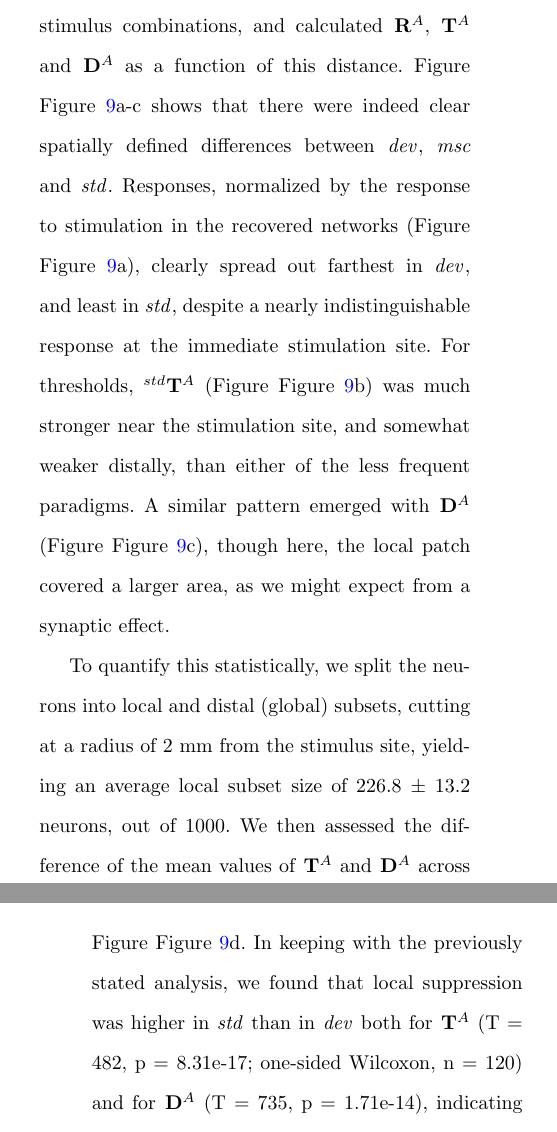
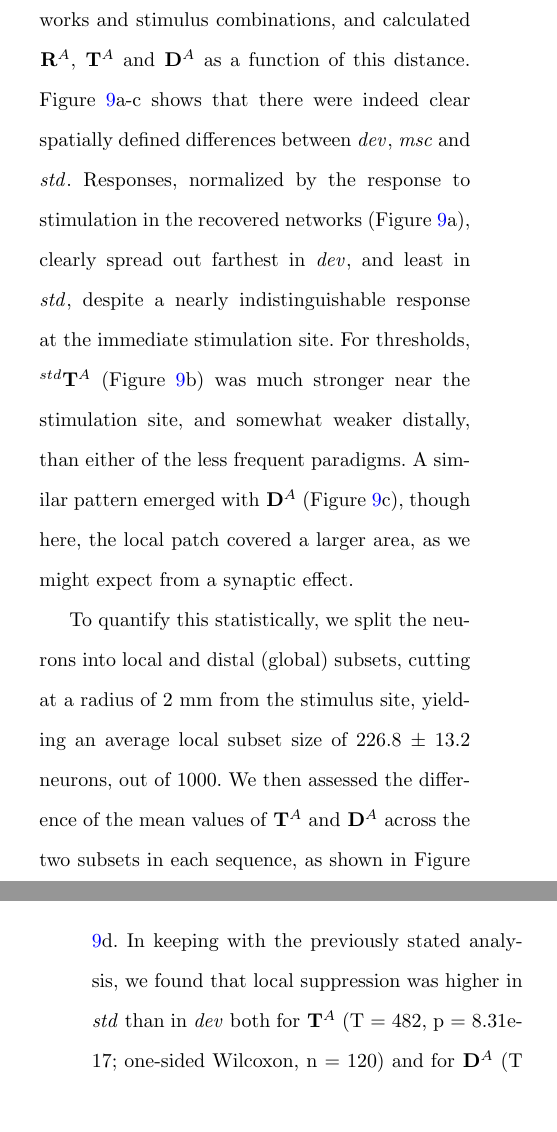
Before and after one commit to kernfel/plasticity-synergy-deviance-detection-history, a LaTeX paper (paper-1/manuscript.tex): two parts of the columns of pages 21 and 22 of 26, joined at a grey line, cut so that both start at the same text, the shorter picture padded with empty space. Compiled offline with pdfLaTeX.

Commit message:
Fixed figure refs

```diff
--- a/paper-1/manuscript.tex
+++ b/paper-1/manuscript.tex
@@ -356,9 +356,9 @@ We note that the direct and indirect effects of STD on global suppression appear
 \textbf{d} Mean $\T{A}{}$ in neurons <2 mm from the stimulation site (local) and more distant neurons (global). Data are averaged across relevant neurons and trials in each network and stimulus, leaving 120 data points to be summarized by box plot. Comparisons of interest are between \std{} and \dev{} in the local subset, and between \msc{} and \dev{} in the global subset.
 \textbf{e} Corresponding mean $\D{A}{}$ in local and global portions of the network.
 
-Finally, we sought to confirm whether "local" and "global" suppression, which we defined so far by the latency of response, did in fact reflect a spatial property of the network. To do so, we assessed the distance between the center of the target stimulation site and each neuron in all networks and stimulus combinations, and calculated $\R{A}{}$, $\T{A}{}$ and $\D{A}{}$ as a function of this distance. Figure \refpanel{10}{a-c} shows that there were indeed clear spatially defined differences between \dev{}, \msc{} and \std{}. Responses, normalized by the response to stimulation in the recovered networks (Figure \refpanel{10}{a}), clearly spread out farthest in \dev{}, and least in \std{}, despite a nearly indistinguishable response at the immediate stimulation site. For thresholds, $\T[std]{A}{}$ (Figure \refpanel{10}{b}) was much stronger near the stimulation site, and somewhat weaker distally, than either of the less frequent paradigms. A similar pattern emerged with $\D{A}{}$ (Figure \refpanel{10}{c}), though here, the local patch covered a larger area, as we might expect from a synaptic effect.
+Finally, we sought to confirm whether "local" and "global" suppression, which we defined so far by the latency of response, did in fact reflect a spatial property of the network. To do so, we assessed the distance between the center of the target stimulation site and each neuron in all networks and stimulus combinations, and calculated $\R{A}{}$, $\T{A}{}$ and $\D{A}{}$ as a function of this distance. \refpanel{10}{a-c} shows that there were indeed clear spatially defined differences between \dev{}, \msc{} and \std{}. Responses, normalized by the response to stimulation in the recovered networks (\refpanel{10}{a}), clearly spread out farthest in \dev{}, and least in \std{}, despite a nearly indistinguishable response at the immediate stimulation site. For thresholds, $\T[std]{A}{}$ (\refpanel{10}{b}) was much stronger near the stimulation site, and somewhat weaker distally, than either of the less frequent paradigms. A similar pattern emerged with $\D{A}{}$ (\refpanel{10}{c}), though here, the local patch covered a larger area, as we might expect from a synaptic effect.
 
-To quantify this statistically, we split the neurons into local and distal (global) subsets, cutting at a radius of 2 mm from the stimulus site, yielding an average local subset size of 226.8 $\pm$ 13.2 neurons, out of 1000. We then assessed the difference of the mean values of $\T{A}{}$ and $\D{A}{}$ across the two subsets in each sequence, as shown in Figure \refpanel{10}{d}. In keeping with the previously stated analysis, we found that local suppression was higher in \std{} than in \dev{} both for $\T{A}{}$ (T = 482, p = 8.31e-17; one-sided Wilcoxon, n = 120) and for $\D{A}{}$ (T = 735, p = 1.71e-14), indicating that the network response to the non-target stimulus in the \dev{} sequence was indeed kept in check by high local suppression. Similarly, we found that global suppression was greater in \msc{} than in \dev{}, again for both $\T{A}{}$ (T = 1.09e+03, p = 1.37e-11) and $\D{A}{}$ (T = 927, p = 7.27e-13), indicating that the \msc{} sequence produced more suppression across the wider network, leading to smaller target responses than in the \dev{} sequence. Incidentally, this greater global suppression, caused by the varied stimulation paradigm, was also reflected in greater local suppression around the target stimulus site for $\T{A}{}$ (T = 831, p = 1.15e-13) and $\D{A}{}$ (T = 1.46e+03, p = 6.13e-09), providing an additional pathway for a comparatively large response in \dev{}.
+To quantify this statistically, we split the neurons into local and distal (global) subsets, cutting at a radius of 2 mm from the stimulus site, yielding an average local subset size of 226.8 $\pm$ 13.2 neurons, out of 1000. We then assessed the difference of the mean values of $\T{A}{}$ and $\D{A}{}$ across the two subsets in each sequence, as shown in \refpanel{10}{d}. In keeping with the previously stated analysis, we found that local suppression was higher in \std{} than in \dev{} both for $\T{A}{}$ (T = 482, p = 8.31e-17; one-sided Wilcoxon, n = 120) and for $\D{A}{}$ (T = 735, p = 1.71e-14), indicating that the network response to the non-target stimulus in the \dev{} sequence was indeed kept in check by high local suppression. Similarly, we found that global suppression was greater in \msc{} than in \dev{}, again for both $\T{A}{}$ (T = 1.09e+03, p = 1.37e-11) and $\D{A}{}$ (T = 927, p = 7.27e-13), indicating that the \msc{} sequence produced more suppression across the wider network, leading to smaller target responses than in the \dev{} sequence. Incidentally, this greater global suppression, caused by the varied stimulation paradigm, was also reflected in greater local suppression around the target stimulus site for $\T{A}{}$ (T = 831, p = 1.15e-13) and $\D{A}{}$ (T = 1.46e+03, p = 6.13e-09), providing an additional pathway for a comparatively large response in \dev{}.
 
 \section{Discussion}\label{sec-discussion}
 
```
